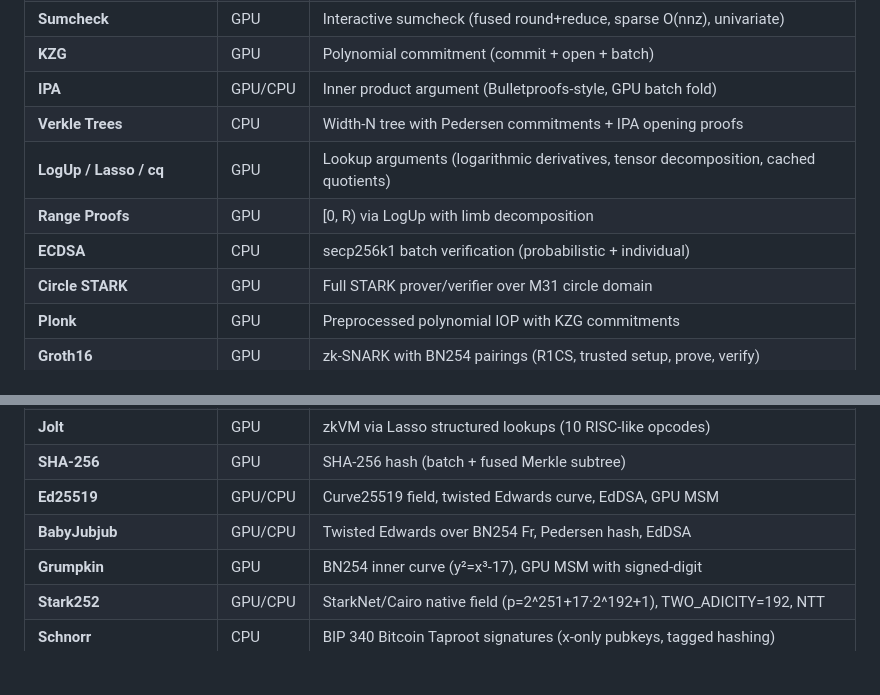
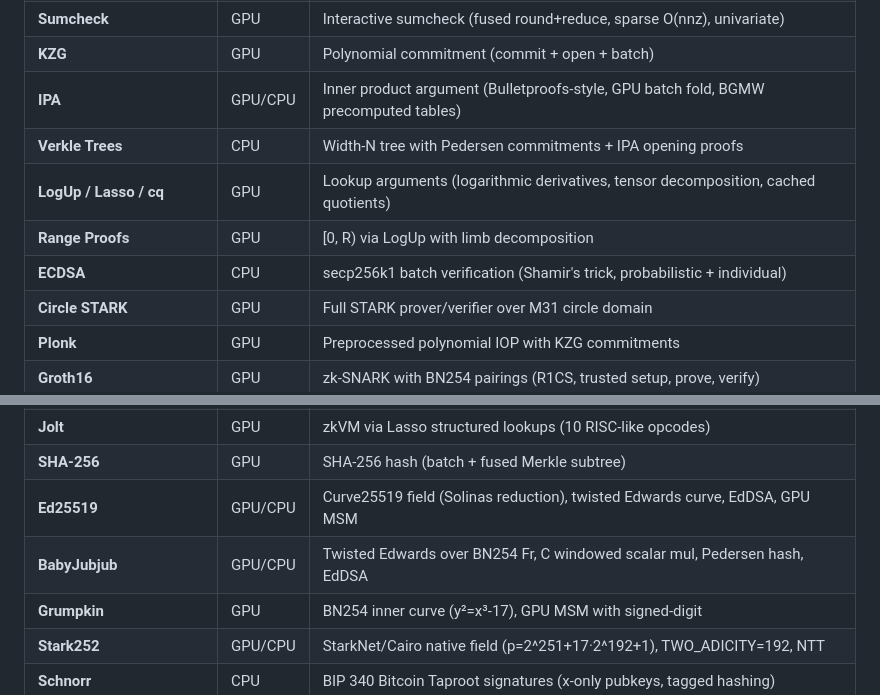
Before and after one commit to carni-ships/zkMetal, a Markdown page: README.md, 2 parts joined by grey strips. GitHub-like rendering; blank space fills up the shorter version.

Commit message:
README: document BGMW, Shamir's trick, Solinas, C scalar mul optimizations
Co-Authored-By: Claude Opus 4.6 <noreply@anthropic.com>

```diff
--- a/README.md
+++ b/README.md
@@ -34,11 +34,11 @@ GPU-accelerated zero-knowledge cryptography library for Apple Silicon, written i
 | **Circle FRI** | GPU | FRI adapted for circle domain over M31 |
 | **Sumcheck** | GPU | Interactive sumcheck (fused round+reduce, sparse O(nnz), univariate) |
 | **KZG** | GPU | Polynomial commitment (commit + open + batch) |
-| **IPA** | GPU/CPU | Inner product argument (Bulletproofs-style, GPU batch fold) |
+| **IPA** | GPU/CPU | Inner product argument (Bulletproofs-style, GPU batch fold, BGMW precomputed tables) |
 | **Verkle Trees** | CPU | Width-N tree with Pedersen commitments + IPA opening proofs |
 | **LogUp / Lasso / cq** | GPU | Lookup arguments (logarithmic derivatives, tensor decomposition, cached quotients) |
 | **Range Proofs** | GPU | [0, R) via LogUp with limb decomposition |
-| **ECDSA** | CPU | secp256k1 batch verification (probabilistic + individual) |
+| **ECDSA** | CPU | secp256k1 batch verification (Shamir's trick, probabilistic + individual) |
 | **Circle STARK** | GPU | Full STARK prover/verifier over M31 circle domain |
 | **Plonk** | GPU | Preprocessed polynomial IOP with KZG commitments |
 | **Groth16** | GPU | zk-SNARK with BN254 pairings (R1CS, trusted setup, prove, verify) |
@@ -66,8 +66,8 @@ GPU-accelerated zero-knowledge cryptography library for Apple Silicon, written i
 | **Spartan** | GPU | Transparent SNARK (no trusted setup) via multilinear extensions + sumcheck |
 | **Jolt** | GPU | zkVM via Lasso structured lookups (10 RISC-like opcodes) |
 | **SHA-256** | GPU | SHA-256 hash (batch + fused Merkle subtree) |
-| **Ed25519** | GPU/CPU | Curve25519 field, twisted Edwards curve, EdDSA, GPU MSM |
-| **BabyJubjub** | GPU/CPU | Twisted Edwards over BN254 Fr, Pedersen hash, EdDSA |
+| **Ed25519** | GPU/CPU | Curve25519 field (Solinas reduction), twisted Edwards curve, EdDSA, GPU MSM |
+| **BabyJubjub** | GPU/CPU | Twisted Edwards over BN254 Fr, C windowed scalar mul, Pedersen hash, EdDSA |
 | **Grumpkin** | GPU | BN254 inner curve (y²=x³-17), GPU MSM with signed-digit |
 | **Stark252** | GPU/CPU | StarkNet/Cairo native field (p=2^251+17·2^192+1), TWO_ADICITY=192, NTT |
 | **Schnorr** | CPU | BIP 340 Bitcoin Taproot signatures (x-only pubkeys, tagged hashing) |
```
